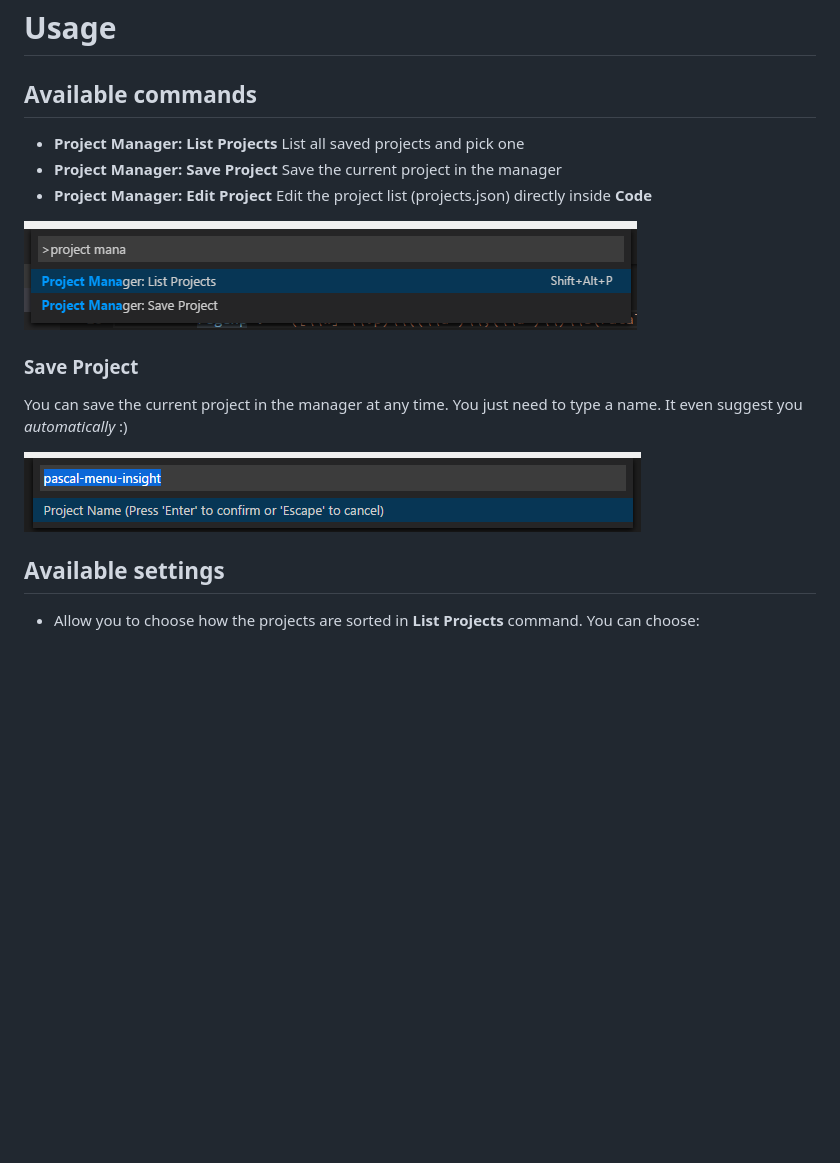
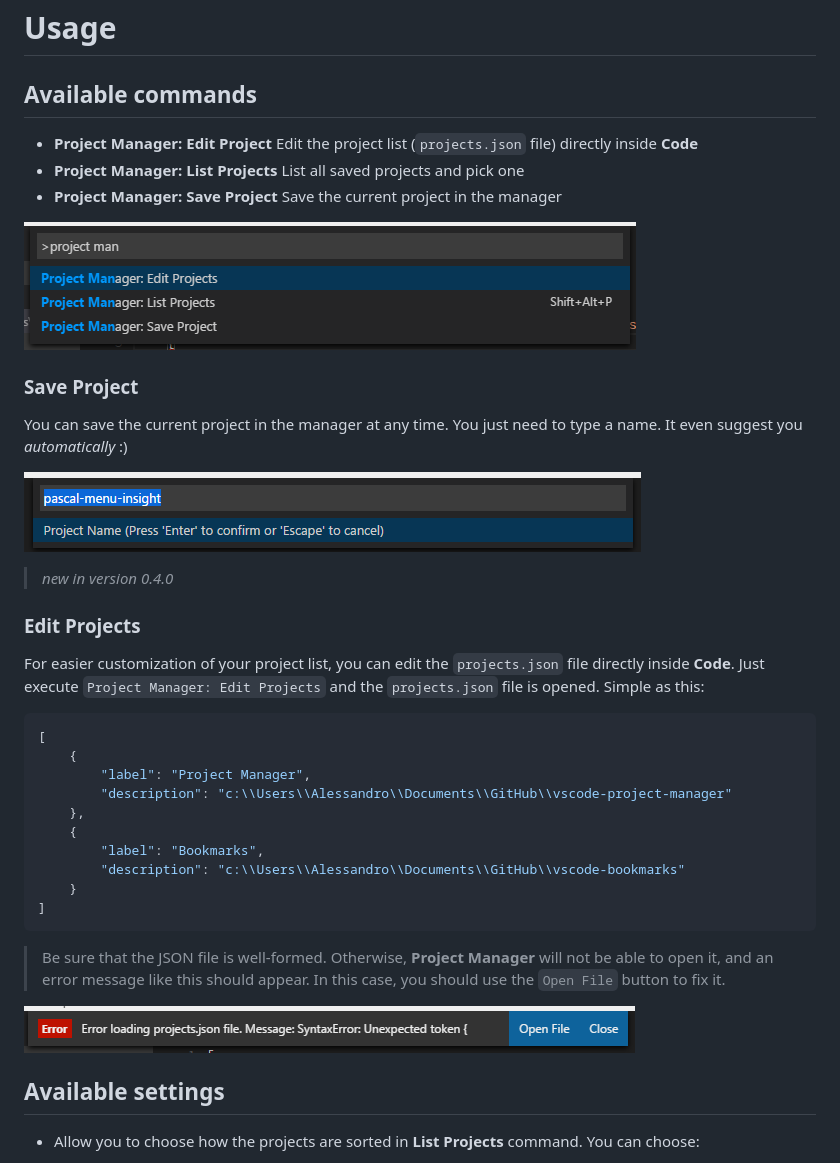
Before and after one commit to alefragnani/vscode-project-manager, a Markdown page: README.md, the part around the change. Rendered like a GitHub page; pictures changed too: images/project-manager-commands.png, images/project-manager-edit-corrupted-projectsJson.png (added); blank space fills up the shorter version.

Commit message:
Readme updated and OpenFile button added

````diff
--- a/README.md
+++ b/README.md
@@ -6,9 +6,9 @@ Manage your projects right inside Visual Studio Code. Easily access and switch b
 
 ## Available commands
 
+* **Project Manager: Edit Project** Edit the project list (`projects.json` file) directly inside **Code**
 * **Project Manager: List Projects** List all saved projects and pick one
 * **Project Manager: Save Project** Save the current project in the manager
-* **Project Manager: Edit Project** Edit the project list (projects.json) directly inside **Code**
 
 ![Commands](images/project-manager-commands.png)
 
@@ -17,6 +17,30 @@ Manage your projects right inside Visual Studio Code. Easily access and switch b
 You can save the current project in the manager at any time. You just need to type a name. It even suggest you _automatically_ :)
 
 ![Save](images/project-manager-save.png)
+
+ > _new in version 0.4.0_
+
+### Edit Projects
+
+For easier customization of your project list, you can edit the `projects.json` file directly inside **Code**. Just execute `Project Manager: Edit Projects` and the `projects.json` file is opened. Simple as this:
+
+```json
+[
+    {
+        "label": "Project Manager",
+        "description": "c:\\Users\\Alessandro\\Documents\\GitHub\\vscode-project-manager"
+    },
+    {
+        "label": "Bookmarks",
+        "description": "c:\\Users\\Alessandro\\Documents\\GitHub\\vscode-bookmarks"
+    }
+]
+```
+
+> Be sure that the JSON file is well-formed. Otherwise, **Project Manager** will not be able to open it, and an error message like this should appear. In this case, you should use the `Open File` button to fix it.
+
+![Corrupted](images/project-manager-edit-corrupted-projectsJson.png)
+
 
 ## Available settings
 
````
Also changed, not shown: 1 other file.
